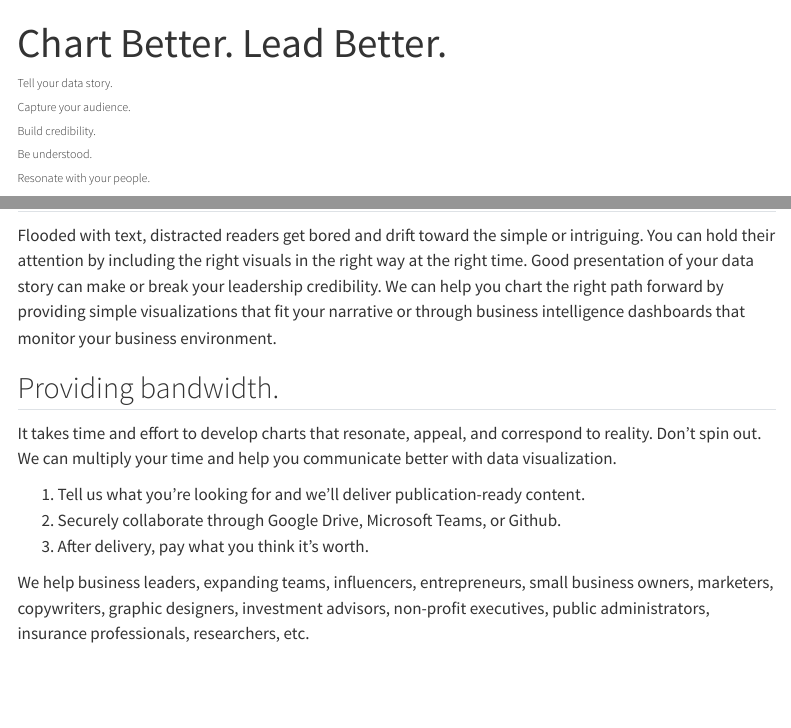
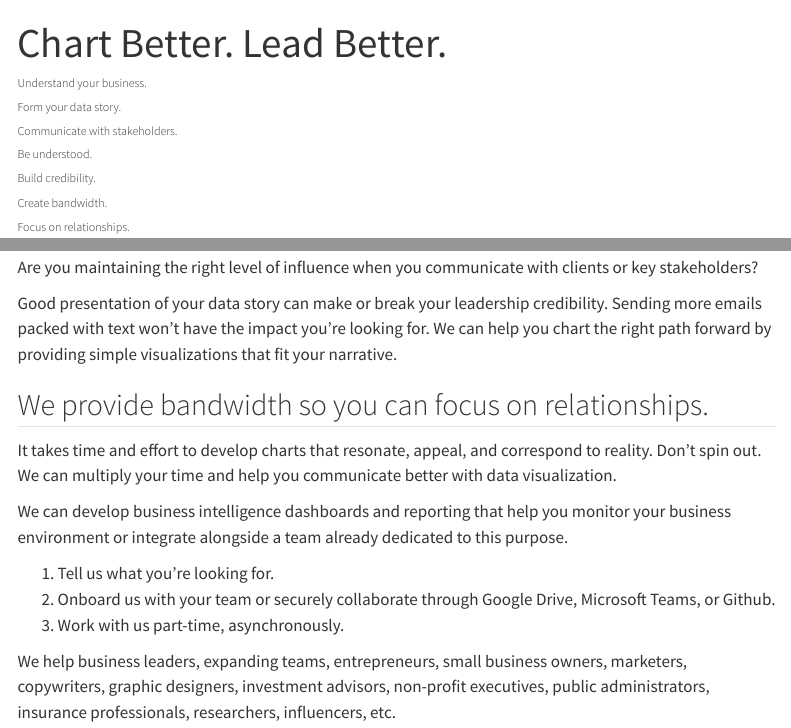
Before and after one commit to BetaDelta-Analtyics-Research/website, a Quarto document (index.qmd): the page in a window 1100 px wide, from its top, and a second part further down, joined at a grey line. Rendered offline with R 4.5, knitr and Pandoc in place of Quarto, with nearby package versions; some code elsewhere in the file could not run offline; menus at the side of the page are left out.

Commit message:
2022.01.03 commit 1

```diff
--- a/index.qmd
+++ b/index.qmd
@@ -12,15 +12,19 @@ format:
       margin-width: 100px
 ---
 
-###### Tell your data story.
+###### Understand your business.
 
-###### Capture your audience.
+###### Form your data story.
+
+###### Communicate with stakeholders.
+
+###### Be understood.
 
 ###### Build credibility.
 
-###### Be understood.
+###### Create bandwidth.
 
-###### Resonate with your people.
+###### Focus on relationships.
 
 ![](pexels-alex-andrews-1203808.jpg)
 
@@ -28,4 +32,3 @@ format:
 
-Flooded with text, distracted readers get bored and drift toward the simple or intriguing.  You can hold their attention by including the right visuals in the right way at the right time. Good presentation of your data story can make or break your leadership credibility.  We can help you chart the right path forward by providing simple visualizations that fit your narrative or through business intelligence dashboards that monitor your business environment.
+Business is dynamic.  Even when it's stable, it can be hard to pin down.  We all agree it's hard to understand your own business operations and competitive landscape.
 
-## Providing  bandwidth.
@@ -32,11 +39,18 @@ Flooded with text, distracted readers get bored and drift toward the simple or i
+Are you maintaining the right level of influence when you communicate with clients or key stakeholders?
+
+Good presentation of your data story can make or break your leadership credibility.  Sending more emails packed with text won't have the impact you're looking for.  We can help you chart the right path forward by providing simple visualizations that fit your narrative.
+
+## We provide bandwidth so you can focus on relationships.
 
 It takes time and effort to develop charts that resonate, appeal, and correspond to reality.  Don't spin out. We can multiply your time and help you communicate better with data visualization.
 
-1.  Tell us what you're looking for and we'll deliver publication-ready content.
-2.  Securely collaborate through Google Drive, Microsoft Teams, or Github.
-3.  After delivery, pay what you think it's worth.
+We can develop business intelligence dashboards and reporting that help you monitor your business environment or integrate alongside a team already dedicated to this purpose.
 
-We help business leaders, expanding teams, influencers, entrepreneurs, small business owners, marketers, copywriters, graphic designers, investment advisors, non-profit executives, public administrators, insurance professionals, researchers, etc.
+1.  Tell us what you're looking for.
+2.  Onboard us with your team or securely collaborate through Google Drive, Microsoft Teams, or Github.
+3.  Work with us part-time, asynchronously.
+
+We help business leaders, expanding teams, entrepreneurs, small business owners, marketers, copywriters, graphic designers, investment advisors, non-profit executives, public administrators, insurance professionals, researchers, influencers, etc.
 
 <i class="bi bi-graph-up" ></i> <input type="button" class="btn btn-danger" onclick="location.href='https://share.hsforms.com/1I8JrOQTdS2SPY59SMnyfNge0x16';" value="GET CHARTS">
 
```
Also changed, not shown: DataViz.qmd (+2 -2 lines), contact_us.qmd (+12 -7 lines), .quarto/idx/index.qmd.json, docs/search.json, index.qmd (6 more changed lines), 6 other files.
